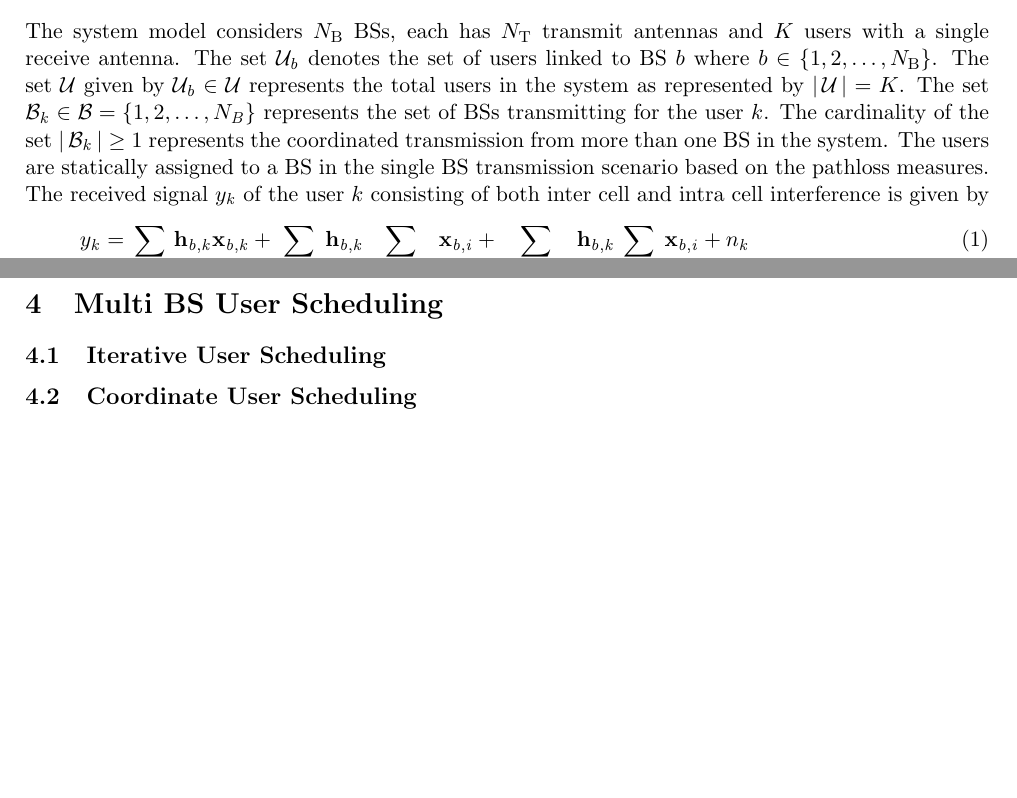
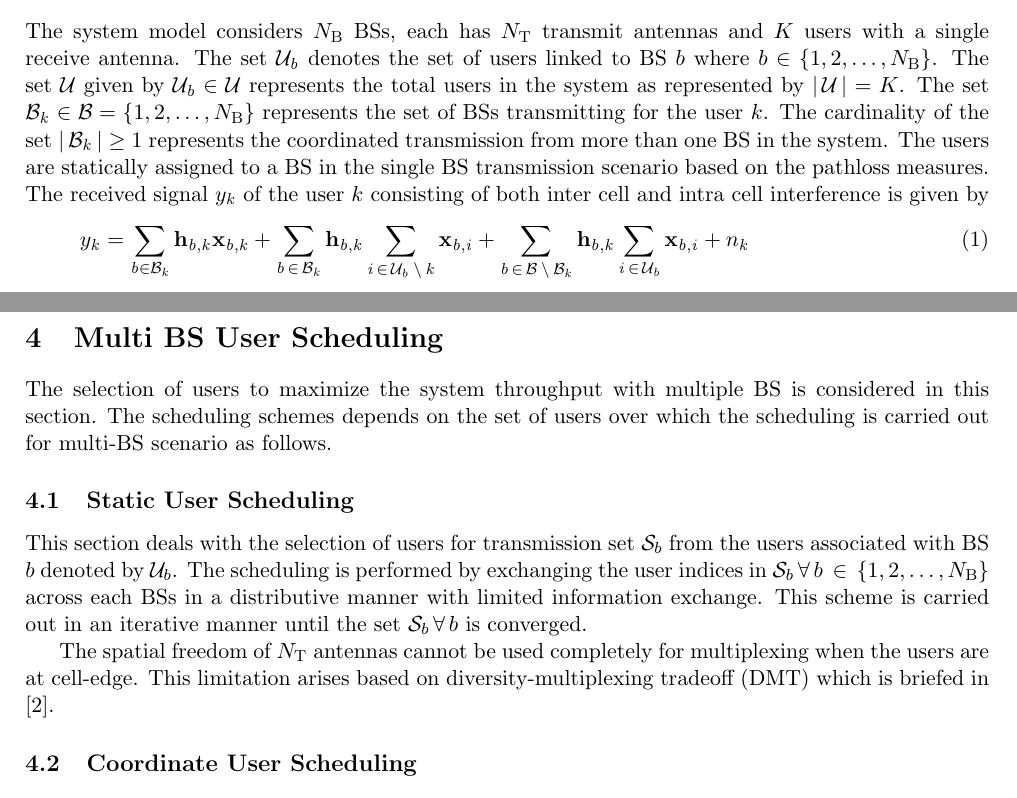
Before and after one commit to madgane/furry-octo-dangerzone, a LaTeX document (Reports/comit_report.tex, which reads Reports/static_user_scheduling.tex, Reports/system_model.tex): two parts of pages 1 and 5 of 5 before the commit and two parts of pages 1 and 5 of 6 after it, joined at a grey line, cut so that both start at the same text, the shorter picture padded with empty space. Compiled offline with LaTeX, dvips and Ghostscript.

Commit message:
Added Multi BS

```diff
--- a/Reports/comit_report.tex
+++ b/Reports/comit_report.tex
@@ -45,7 +45,11 @@ The W-MMSE based precoding scheme is also analyzed in this section for the preco
 
 \section{Multi BS User Scheduling}
 
-\subsection{Iterative User Scheduling}
+The selection of users to maximize the system throughput with multiple BS is considered in this section. The scheduling schemes depends on the set of users over which the scheduling is carried out for multi-BS scenario as follows.
+
+\subsection{Static User Scheduling}
+
+\input{static_user_scheduling}
 
 \subsection{Coordinate User Scheduling}
 
--- /dev/null
+++ b/Reports/static_user_scheduling.tex
@@ -0,0 +1,4 @@
+
+This section deals with the selection of users for transmission set \me{\mc{S}_b} from the users associated with BS \me{b} denoted by \me{\mc{U}_b}. The scheduling is performed by exchanging the user indices in \me{\mc{S}_b \fall b \inm \{1,2,\dotsc,\mscrmxy{N}{B} \} } across each BSs in a distributive manner with limited information exchange. This scheme is carried out in an iterative manner until the set \me{\mc{S}_b \fall b} is converged.
+
+The spatial freedom of \me{\mscrmxy{N}{T}} antennas cannot be used completely for multiplexing when the users are at cell-edge. This limitation arises based on diversity-multiplexing tradeoff (DMT) which is briefed in \cite{tse2005fundamentals}.
--- a/Reports/system_model.tex
+++ b/Reports/system_model.tex
@@ -1,5 +1,5 @@
 
-The system model considers \me{\mscrmxy{N}{B}} BSs, each has \me{\mscrmxy{N}{T}} transmit antennas and \me{K} users with a single receive antenna. The set \me{\mcxy{U}{b}} denotes the set of users linked to BS \me{b} where \me{b \in \{1,2,\ldots,\mscrmxy{N}{B}\}}. The set \me{\mc{U}} given by \me{\mcxy{U}{b} \in \mc{U}} represents the total users in the system as represented by \me{\card{\mc{U}} = K}. The set \me{\mcxy{B}{k} \in \mc{B} = \{1,2,\ldots,\msclxy{N}{B}\}} represents the set of BSs transmitting for the user \me{k}. The cardinality of the set \me{ \card{\mcxy{B}{k}} \geq 1} represents the coordinated transmission from more than one  BS in the system. The users are statically assigned to a BS in the single BS transmission scenario based on the pathloss measures. The received signal \me{\msclxy{y}{k}} of the user \me{k} consisting of both inter cell and intra cell interference is given by
+The system model considers \me{\mscrmxy{N}{B}} BSs, each has \me{\mscrmxy{N}{T}} transmit antennas and \me{K} users with a single receive antenna. The set \me{\mcxy{U}{b}} denotes the set of users linked to BS \me{b} where \me{b \in \{1,2,\ldots,\mscrmxy{N}{B}\}}. The set \me{\mc{U}} given by \me{\mcxy{U}{b} \in \mc{U}} represents the total users in the system as represented by \me{\card{\mc{U}} = K}. The set \me{\mcxy{B}{k} \in \mc{B} = \{1,2,\ldots,\mscrmxy{N}{B}\}} represents the set of BSs transmitting for the user \me{k}. The cardinality of the set \me{ \card{\mcxy{B}{k}} \geq 1} represents the coordinated transmission from more than one  BS in the system. The users are statically assigned to a BS in the single BS transmission scenario based on the pathloss measures. The received signal \me{\msclxy{y}{k}} of the user \me{k} consisting of both inter cell and intra cell interference is given by
 \begin{equation}
 \msclxy{y}{k} = \sum_{\mtext{b} \in \mcxy{B}{k}} \mvecxyz{h}{b}{k} \mvecxyz{x}{b}{k} + \sum_{\mtext{b} \inm \mcxy{B}{k}} \mvecxyz{h}{b}{k} \sum_{\mtext{i} \inm \mcxy{U}{b} \bs \mtext{k}} \mvecxyz{x}{b}{i} + \sum_{\mtext{b} \inm \mc{B} \bs \mcxy{B}{k}} \mvecxyz{h}{b}{k} \sum_{\mtext{i} \inm \mcxy{U}{b}} \mvecxyz{x}{b}{i} + \msclxy{n}{k}
 \label{sm-e1}
```
